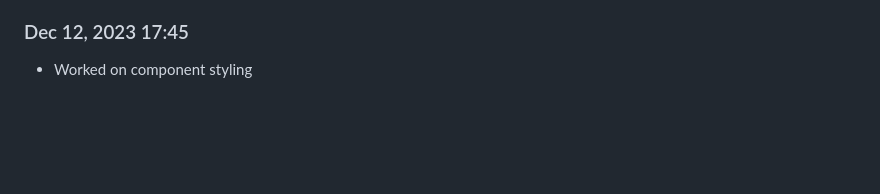
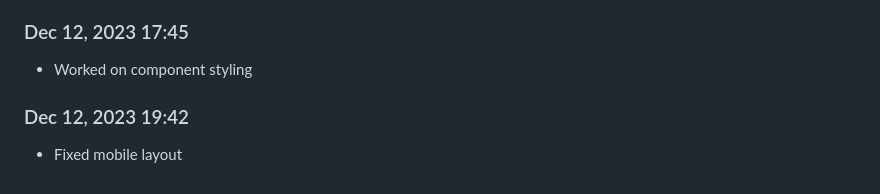
Before and after one commit to Shiva-Bajpai/SB--Clones, a Markdown page: devlog.md, the part around the change. GitHub-like rendering; blank space fills up the shorter version.

```diff
--- a/devlog.md
+++ b/devlog.md
@@ -1825,3 +1825,6 @@ Daily progress notes.
 
 ### Dec 12, 2023 17:45
 - Worked on component styling
+
+### Dec 12, 2023 19:42
+- Fixed mobile layout
```
